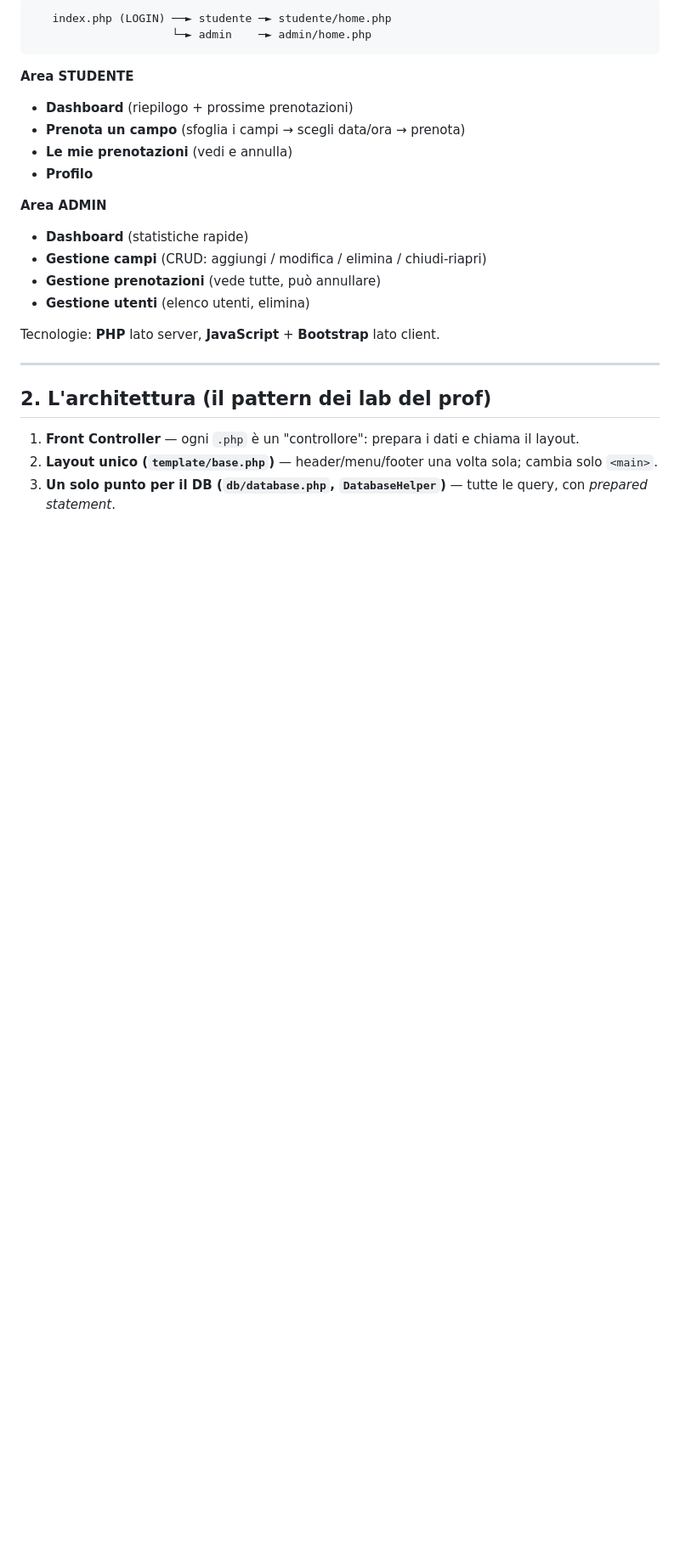
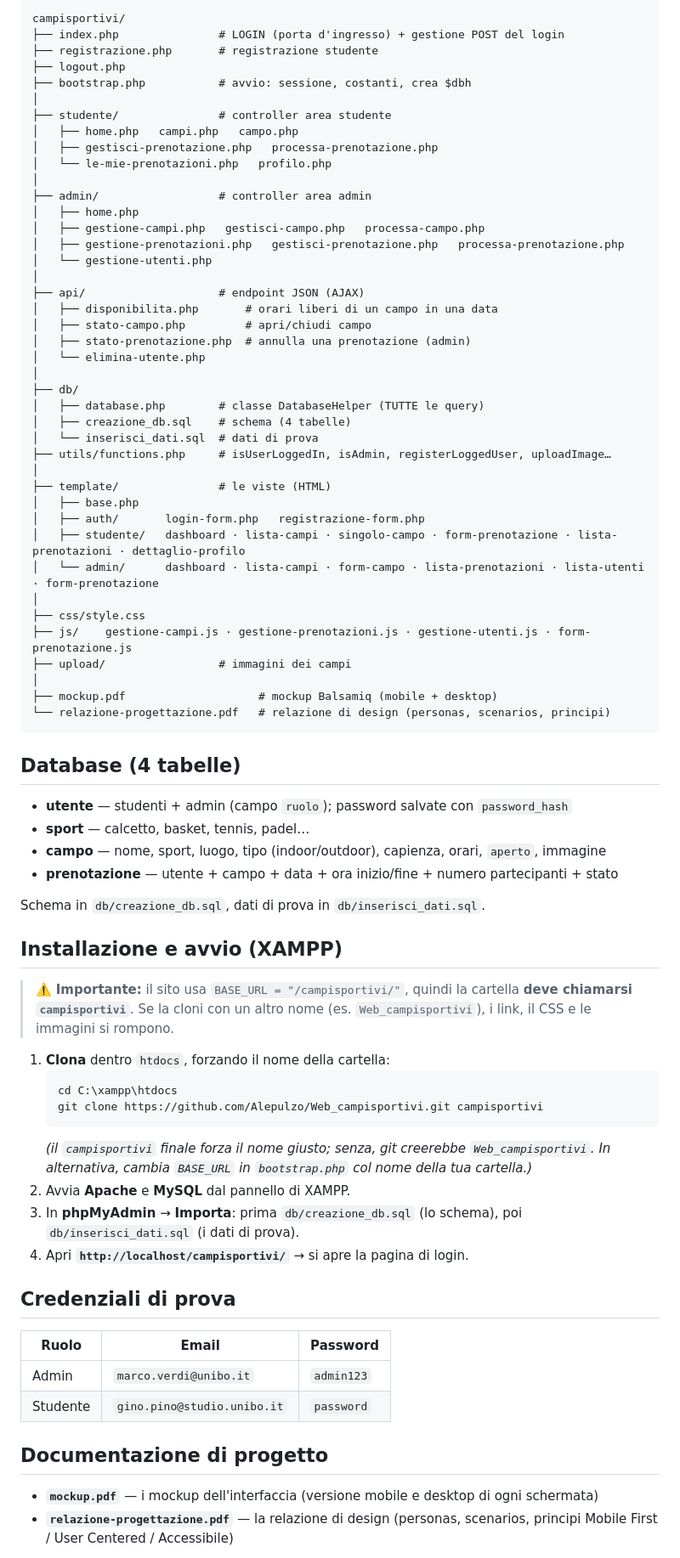
Before and after one commit to Alepulzo/Web_campisportivi, a Markdown page: README.md, the part around one of its changes. Shown at 85% size. GitHub-like rendering; blank space fills up the shorter version.

Commit message:
docs: README aggiornato e ripulito

````diff
--- a/README.md
+++ b/README.md
@@ -13,28 +36,76 @@ Si entra dal **login** e in base al ruolo si finisce nell'area giusta:
 ```
-   index.php (LOGIN) ──► studente ─► studente/home.php
-                     └─► admin    ─► admin/home.php
+campisportivi/
+├── index.php               # LOGIN (porta d'ingresso) + gestione POST del login
+├── registrazione.php       # registrazione studente
+├── logout.php
+├── bootstrap.php           # avvio: sessione, costanti, crea $dbh
+│
+├── studente/               # controller area studente
+│   ├── home.php   campi.php   campo.php
+│   ├── gestisci-prenotazione.php   processa-prenotazione.php
+│   └── le-mie-prenotazioni.php   profilo.php
+│
+├── admin/                  # controller area admin
+│   ├── home.php
+│   ├── gestione-campi.php   gestisci-campo.php   processa-campo.php
+│   ├── gestione-prenotazioni.php   gestisci-prenotazione.php   processa-prenotazione.php
+│   └── gestione-utenti.php
+│
+├── api/                    # endpoint JSON (AJAX)
+│   ├── disponibilita.php       # orari liberi di un campo in una data
+│   ├── stato-campo.php         # apri/chiudi campo
+│   ├── stato-prenotazione.php  # annulla una prenotazione (admin)
+│   └── elimina-utente.php
+│
+├── db/
+│   ├── database.php        # classe DatabaseHelper (TUTTE le query)
+│   ├── creazione_db.sql    # schema (4 tabelle)
+│   └── inserisci_dati.sql  # dati di prova
+├── utils/functions.php     # isUserLoggedIn, isAdmin, registerLoggedUser, uploadImage…
+│
+├── template/               # le viste (HTML)
+│   ├── base.php
+│   ├── auth/       login-form.php   registrazione-form.php
+│   ├── studente/   dashboard · lista-campi · singolo-campo · form-prenotazione · lista-prenotazioni · dettaglio-profilo
+│   └── admin/      dashboard · lista-campi · form-campo · lista-prenotazioni · lista-utenti · form-prenotazione
+│
+├── css/style.css
+├── js/    gestione-campi.js · gestione-prenotazioni.js · gestione-utenti.js · form-prenotazione.js
+├── upload/                 # immagini dei campi
+│
+├── mockup.pdf                    # mockup Balsamiq (mobile + desktop)
+└── relazione-progettazione.pdf   # relazione di design (personas, scenarios, principi)
 ```
 
-**Area STUDENTE**
-- **Dashboard** (riepilogo + prossime prenotazioni)
-- **Prenota un campo** (sfoglia i campi → scegli data/ora → prenota)
-- **Le mie prenotazioni** (vedi e annulla)
-- **Profilo**
+## Database (4 tabelle)
+- **utente** — studenti + admin (campo `ruolo`); password salvate con `password_hash`
+- **sport** — calcetto, basket, tennis, padel…
+- **campo** — nome, sport, luogo, tipo (indoor/outdoor), capienza, orari, `aperto`, immagine
+- **prenotazione** — utente + campo + data + ora inizio/fine + numero partecipanti + stato
 
-**Area ADMIN**
-- **Dashboard** (statistiche rapide)
-- **Gestione campi** (CRUD: aggiungi / modifica / elimina / chiudi-riapri)
-- **Gestione prenotazioni** (vede tutte, può annullare)
-- **Gestione utenti** (elenco utenti, elimina)
+Schema in `db/creazione_db.sql`, dati di prova in `db/inserisci_dati.sql`.
 
+## Installazione e avvio (XAMPP)
 
-Tecnologie: **PHP** lato server, **JavaScript** + **Bootstrap** lato client.
+> ⚠️ **Importante:** il sito usa `BASE_URL = "/campisportivi/"`, quindi la cartella **deve chiamarsi `campisportivi`**. Se la cloni con un altro nome (es. `Web_campisportivi`), i link, il CSS e le immagini si rompono.
 
----
+1. **Clona** dentro `htdocs`, forzando il nome della cartella:
+   ```bash
+   cd C:\xampp\htdocs
+   git clone https://github.com/Alepulzo/Web_campisportivi.git campisportivi
+   ```
+   *(il `campisportivi` finale forza il nome giusto; senza, git creerebbe `Web_campisportivi`. In alternativa, cambia `BASE_URL` in `bootstrap.php` col nome della tua cartella.)*
+2. Avvia **Apache** e **MySQL** dal pannello di XAMPP.
+3. In **phpMyAdmin** → **Importa**: prima `db/creazione_db.sql` (lo schema), poi `db/inserisci_dati.sql` (i dati di prova).
+4. Apri **`http://localhost/campisportivi/`** → si apre la pagina di login.
 
-## 2. L'architettura (il pattern dei lab del prof)
+## Credenziali di prova
+| Ruolo | Email | Password |
+|---|---|---|
+| Admin | `marco.verdi@unibo.it` | `admin123` |
+| Studente | `gino.pino@studio.unibo.it` | `password` |
 
-1. **Front Controller** — ogni `.php` è un "controllore": prepara i dati e chiama il layout.
-2. **Layout unico (`template/base.php`)** — header/menu/footer una volta sola; cambia solo `<main>`.
-3. **Un solo punto per il DB (`db/database.php`, `DatabaseHelper`)** — tutte le query, con *prepared statement*.
+## Documentazione di progetto
+- **`mockup.pdf`** — i mockup dell'interfaccia (versione mobile e desktop di ogni schermata)
+- **`relazione-progettazione.pdf`** — la relazione di design (personas, scenarios, principi Mobile First / User Centered / Accessibile)
 
````
Also changed, not shown: other parts of README.md (+32 -150 lines).
